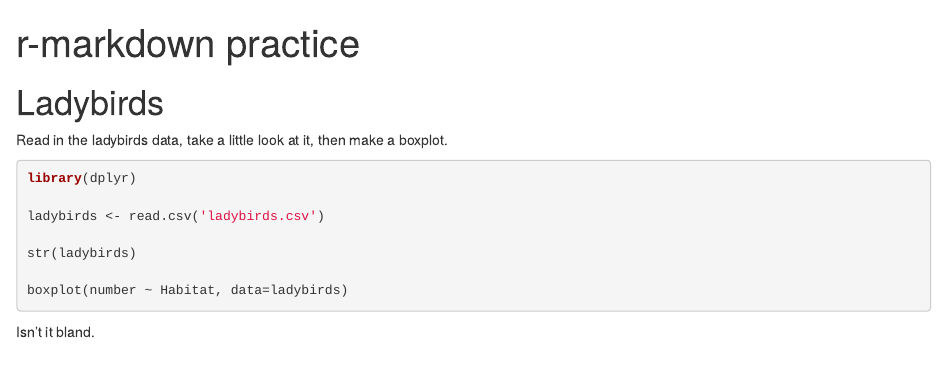
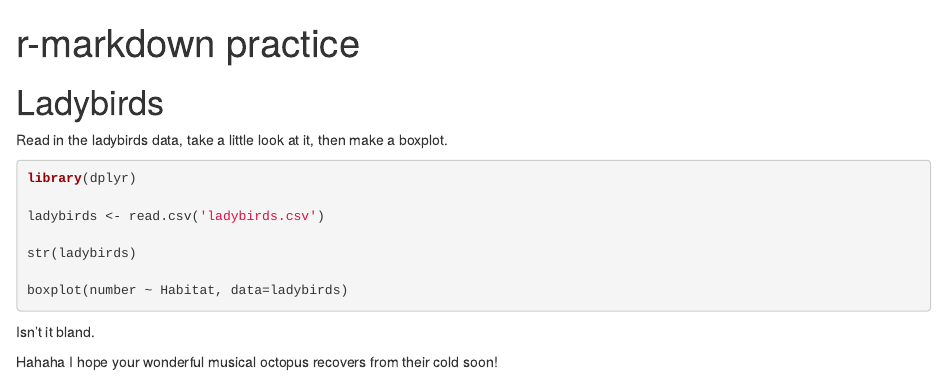
Before and after one commit to KeFowler/musical-octo-sniffle, an R Markdown document (r-markdown-test.Rmd): the page in a window 1100 px wide, from its top. Rendered offline with R 4.5, knitr and Pandoc, with nearby package versions; the code chunks are not run, so their results and figures are left out.

Commit message:
Added a message

````diff
--- a/r-markdown-test.Rmd
+++ b/r-markdown-test.Rmd
@@ -19,3 +19,6 @@ str(ladybirds)
 boxplot(number ~ Habitat, data=ladybirds)
 ```
 Isn't it bland.
+
+Hahaha
+I hope your wonderful musical octopus recovers from their cold soon!
````
